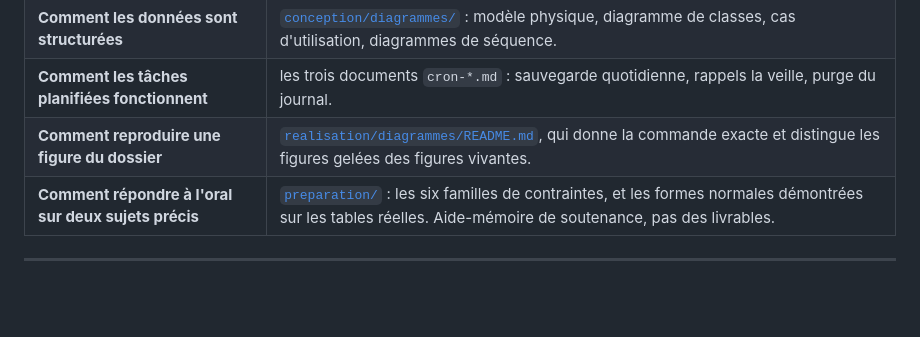
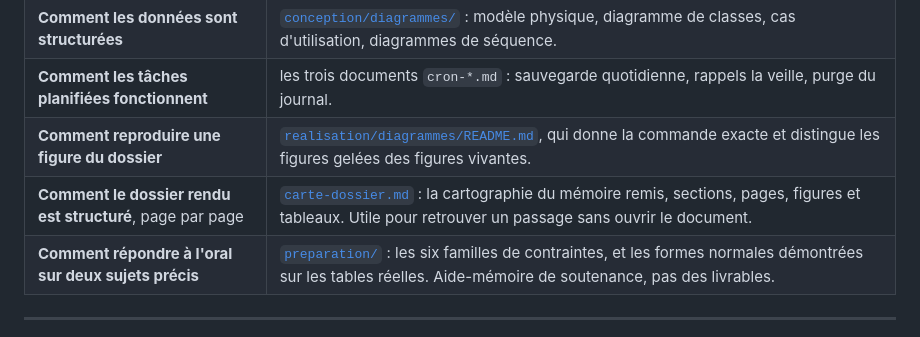
Before and after one commit to sgahovey/creaslot, a Markdown page: docs/README.md, the part around the change. GitHub-like rendering; blank space fills up the shorter version.

```diff
--- a/docs/README.md
+++ b/docs/README.md
@@ -26,6 +26,7 @@ vous cherchez.
 | **Comment les données sont structurées** | [`conception/diagrammes/`](conception/diagrammes/) : modèle physique, diagramme de classes, cas d'utilisation, diagrammes de séquence. |
 | **Comment les tâches planifiées fonctionnent** | les trois documents `cron-*.md` : sauvegarde quotidienne, rappels la veille, purge du journal. |
 | **Comment reproduire une figure du dossier** | [`realisation/diagrammes/README.md`](realisation/diagrammes/README.md), qui donne la commande exacte et distingue les figures gelées des figures vivantes. |
+| **Comment le dossier rendu est structuré**, page par page | [`carte-dossier.md`](carte-dossier.md) : la cartographie du mémoire remis, sections, pages, figures et tableaux. Utile pour retrouver un passage sans ouvrir le document. |
 | **Comment répondre à l'oral sur deux sujets précis** | [`preparation/`](preparation/) : les six familles de contraintes, et les formes normales démontrées sur les tables réelles. Aide-mémoire de soutenance, pas des livrables. |
 
 ---
```
Also changed, not shown: README.md (+2 -2 lines), docs/carte-dossier.md (renamed from carte-dossier.md, +8 -0 lines).
